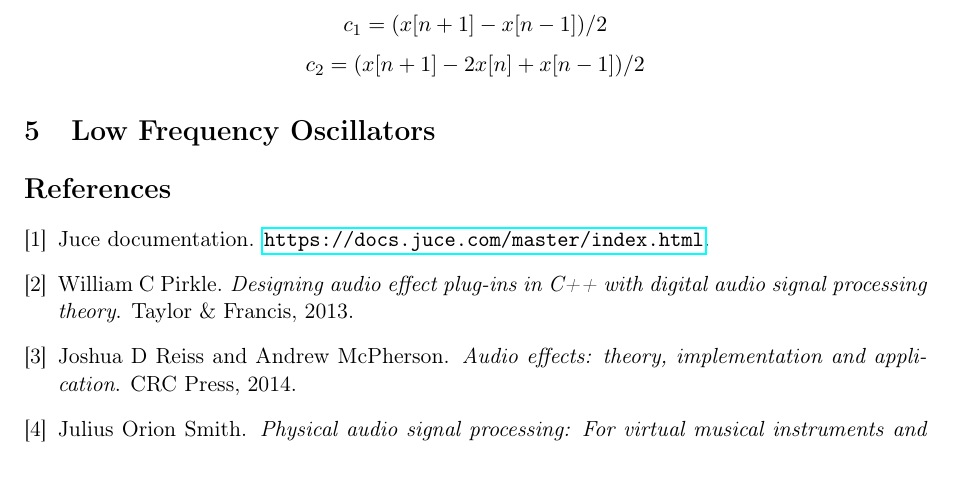
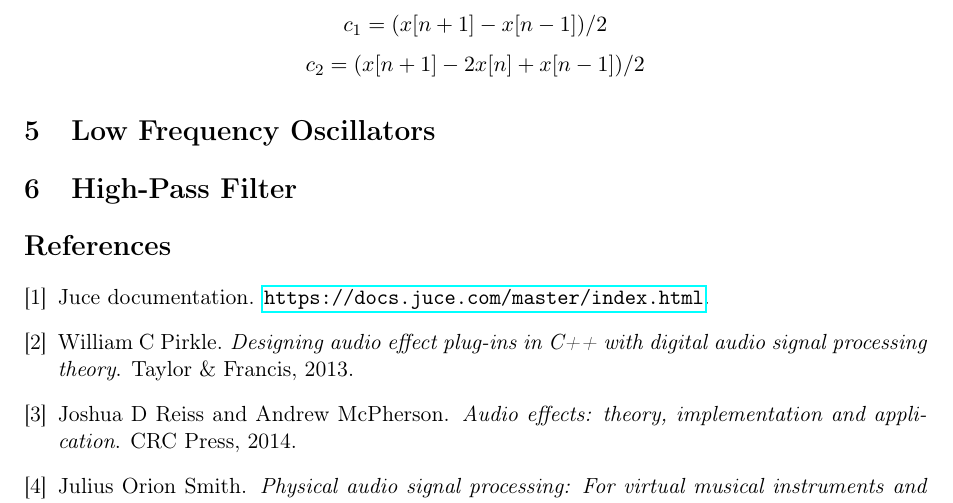
Before and after one commit to Poliuti/cmls-hw2, a LaTeX document (document/main.tex, which reads document/sections/hpf.tex): part of page 4 of 4, cut so that both start at the same text, the shorter picture padded with empty space. Compiled offline with pdfLaTeX.

Commit message:
document: added empty hpf

```diff
--- /dev/null
+++ b/document/sections/hpf.tex
@@ -0,0 +1 @@
+\section{High-Pass Filter}
```
Also changed, not shown: document/main.tex (+1 -0 lines).
